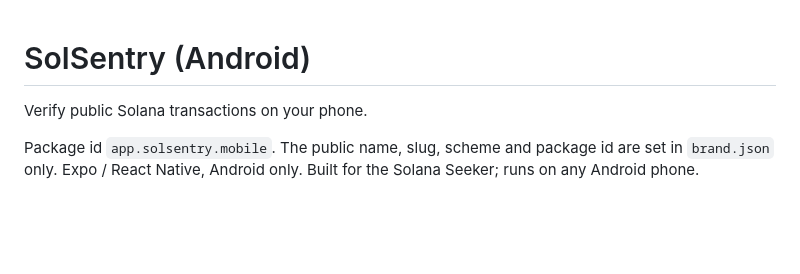
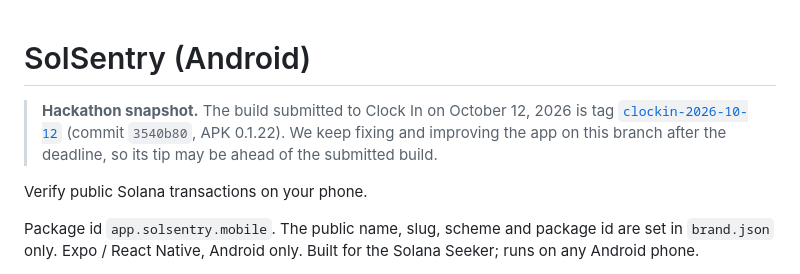
Before and after one commit to solsentry/solsentry-mobile, a Markdown page: README.md, the part around the change. GitHub-like rendering; blank space fills up the shorter version.

Commit message:
docs(readme): point to the Clock In snapshot tag; work continues on this branch

```diff
--- a/README.md
+++ b/README.md
@@ -1,4 +1,8 @@
 # SolSentry (Android)
+
+> **Hackathon snapshot.** The build submitted to Clock In on October 12, 2026 is tag
+> [`clockin-2026-10-12`](https://github.com/solsentry/solsentry-mobile/tree/clockin-2026-10-12) (commit `3540b80`, APK 0.1.22).
+> We keep fixing and improving the app on this branch after the deadline, so its tip may be ahead of the submitted build.
 
 Verify public Solana transactions on your phone.
 
```
